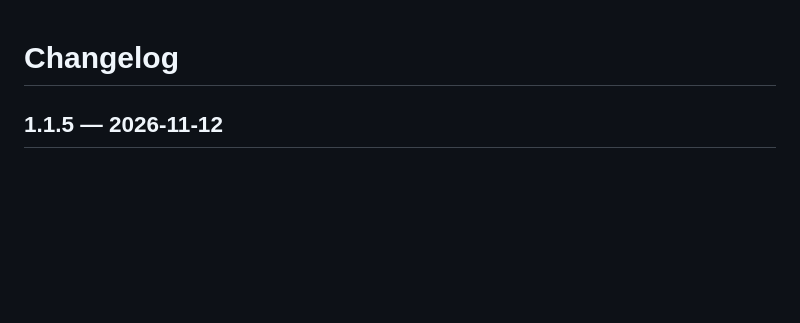
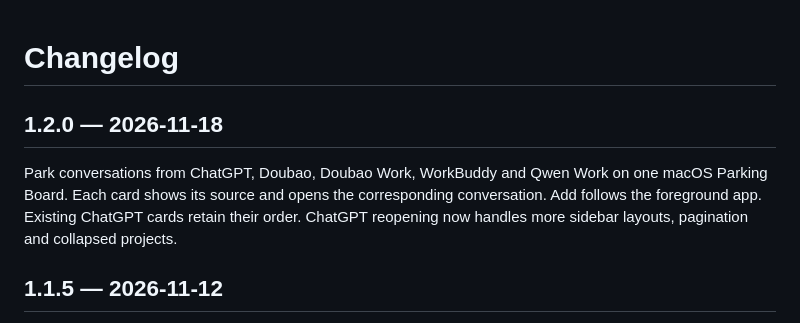
Before and after one commit to victor-zhang-2026/LitePark, a Markdown page: CHANGELOG.md, the part around the change. Rendered like a GitHub page; blank space fills up the shorter version.

```diff
--- a/CHANGELOG.md
+++ b/CHANGELOG.md
@@ -1,4 +1,8 @@
 # Changelog
+
+## 1.2.0 — 2026-11-18
+
+Park conversations from ChatGPT, Doubao, Doubao Work, WorkBuddy and Qwen Work on one macOS Parking Board. Each card shows its source and opens the corresponding conversation. Add follows the foreground app. Existing ChatGPT cards retain their order. ChatGPT reopening now handles more sidebar layouts, pagination and collapsed projects.
 
 ## 1.1.5 — 2026-11-12
 
```
Also changed, not shown: README.md (+14 -15 lines), release/v1.2.0/MANIFEST.md (added, +10 -0 lines), release/v1.2.0/RELEASE_NOTES.md (added, +5 -0 lines), Screenshots/litepark-v1.2-board.png (added), 7 other files.
